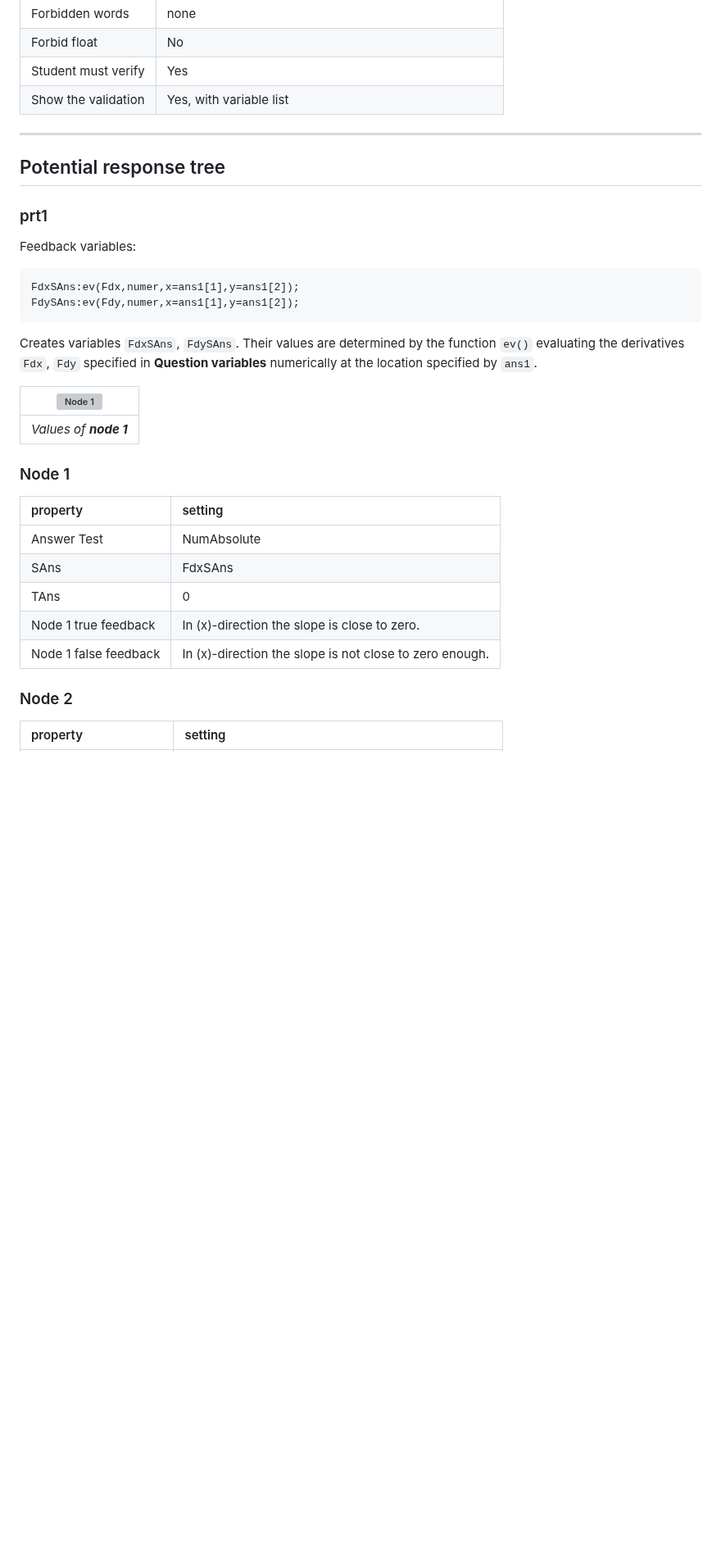
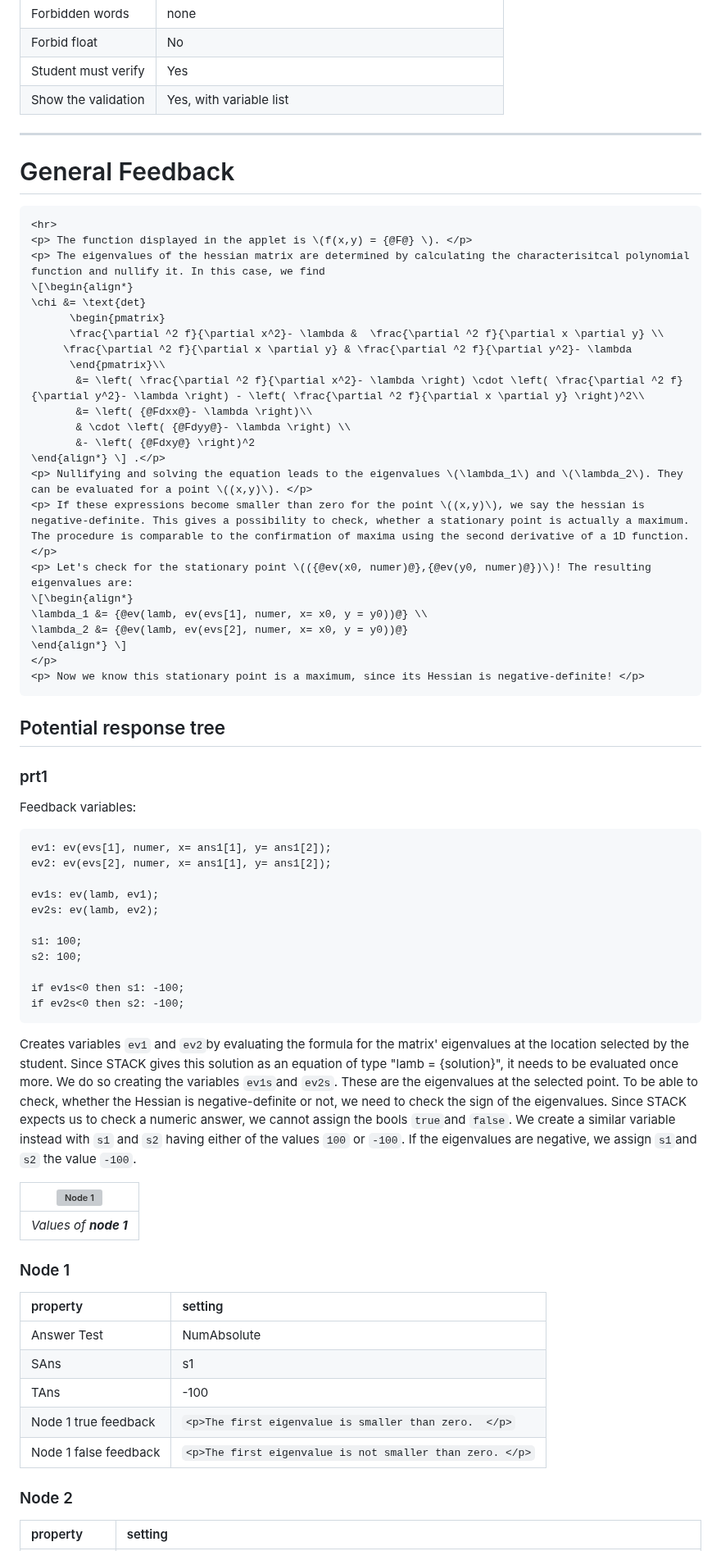
Before and after one commit to IDIAMath/WP-MATH-MA, a Markdown page: docs/multidimensional_functions/2D_function_hessian.md, the part around one of its changes. Shown at 82% size. Drawn GitHub-style; blank space fills up the shorter version; grey boxes are pictures that could not be loaded.

````diff
--- a/docs/multidimensional_functions/2D_function_hessian.md
+++ b/docs/multidimensional_functions/2D_function_hessian.md
@@ -203,15 +208,55 @@ board.update();
 | Student must verify | Yes |
 | Show the validation | Yes, with variable list|
 ---
+
+# General Feedback
+```
+<hr>
+<p> The function displayed in the applet is \(f(x,y) = {@F@} \). </p>
+<p> The eigenvalues of the hessian matrix are determined by calculating the characterisitcal polynomial function and nullify it. In this case, we find
+\[\begin{align*}
+\chi &= \text{det}
+      \begin{pmatrix}
+      \frac{\partial ^2 f}{\partial x^2}- \lambda &  \frac{\partial ^2 f}{\partial x \partial y} \\
+     \frac{\partial ^2 f}{\partial x \partial y} & \frac{\partial ^2 f}{\partial y^2}- \lambda
+      \end{pmatrix}\\
+       &= \left( \frac{\partial ^2 f}{\partial x^2}- \lambda \right) \cdot \left( \frac{\partial ^2 f}{\partial y^2}- \lambda \right) - \left( \frac{\partial ^2 f}{\partial x \partial y} \right)^2\\
+       &= \left( {@Fdxx@}- \lambda \right)\\
+       & \cdot \left( {@Fdyy@}- \lambda \right) \\
+       &- \left( {@Fdxy@} \right)^2
+\end{align*} \] .</p>
+<p> Nullifying and solving the equation leads to the eigenvalues \(\lambda_1\) and \(\lambda_2\). They can be evaluated for a point \((x,y)\). </p>
+<p> If these expressions become smaller than zero for the point \((x,y)\), we say the hessian is negative-definite. This gives a possibility to check, whether a stationary point is actually a maximum. The procedure is comparable to the confirmation of maxima using the second derivative of a 1D function. </p>
+<p> Let's check for the stationary point \(({@ev(x0, numer)@},{@ev(y0, numer)@})\)! The resulting eigenvalues are:
+\[\begin{align*}
+\lambda_1 &= {@ev(lamb, ev(evs[1], numer, x= x0, y = y0))@} \\
+\lambda_2 &= {@ev(lamb, ev(evs[2], numer, x= x0, y = y0))@}
+\end{align*} \]
+</p>
+<p> Now we know this stationary point is a maximum, since its Hessian is negative-definite! </p>
+```
+
 ## Potential response tree
 ### prt1
 
 Feedback variables:
 ```
-FdxSAns:ev(Fdx,numer,x=ans1[1],y=ans1[2]);
-FdySAns:ev(Fdy,numer,x=ans1[1],y=ans1[2]);
+ev1: ev(evs[1], numer, x= ans1[1], y= ans1[2]);
+ev2: ev(evs[2], numer, x= ans1[1], y= ans1[2]);
+
+ev1s: ev(lamb, ev1);
+ev2s: ev(lamb, ev2);
+
+s1: 100;
+s2: 100;
+
+if ev1s<0 then s1: -100;
+if ev2s<0 then s2: -100;
 ```
- Creates variables `FdxSAns`, `FdySAns`. Their values are determined by the function `ev()` evaluating the derivatives `Fdx`, `Fdy` specified in **Question variables** numerically at the location specified by `ans1`.
+ Creates variables `ev1` and `ev2`by evaluating the formula for the matrix' eigenvalues at the location selected by the student. Since STACK gives this solution as an equation of type "lamb = {solution}", it needs to be evaluated once more.
+ We do so creating the variables `ev1s`and `ev2s`. These are the eigenvalues at the selected point.
+ To be able to check, whether the Hessian is negative-definite or not, we need to check the sign of the eigenvalues. Since STACK expects us to check a numeric answer, we cannot assign the bools `true`and `false`. We create a similar variable instead with `s1` and `s2` having either of the values `100` or `-100`.
+ If the eigenvalues are negative, we assign `s1`and `s2` the value `-100`.
 
 
 | ![Node 1](https://cdn.pixabay.com/photo/2013/07/12/17/47/test-pattern-152459_960_720.png) |
@@ -221,10 +266,10 @@ FdySAns:ev(Fdy,numer,x=ans1[1],y=ans1[2]);
  |property | setting|
 |:---|:---|
 |Answer Test | NumAbsolute|
-|SAns | FdxSAns|
-|TAns | 0|
-|Node 1 true feedback | In \(x\)-direction the slope is close to zero.|
-|Node 1 false feedback | In \(x\)-direction the slope is not close to zero enough.|
+|SAns | s1|
+|TAns | -100|
+|Node 1 true feedback | `<p>The first eigenvalue is smaller than zero.  </p>`|
+|Node 1 false feedback | `<p>The first eigenvalue is not smaller than zero. </p>`|
 ### Node 2
  |property | setting|
 |:---|:---|
````
Also changed, not shown: other parts of docs/multidimensional_functions/2D_function_hessian.md (+121 -110 lines).
